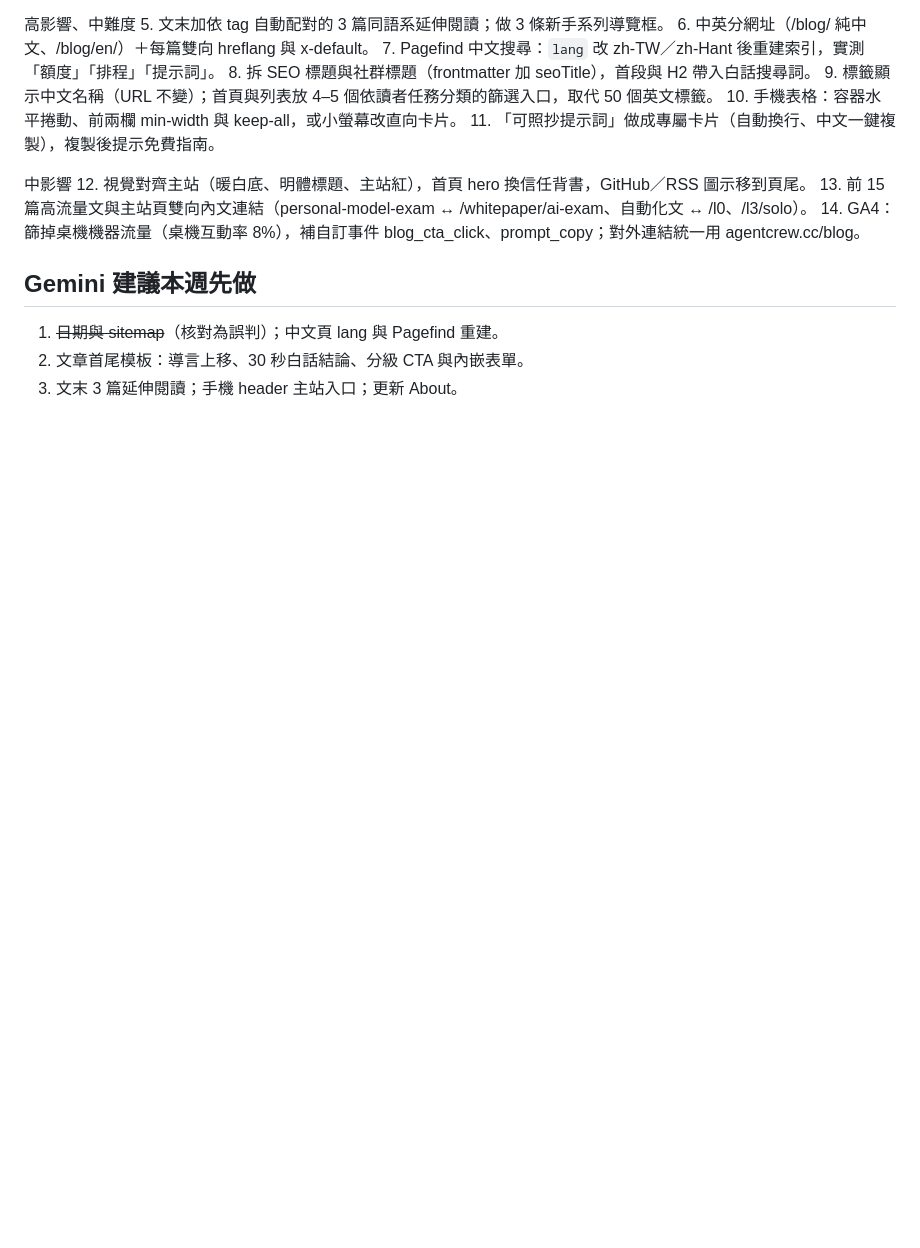
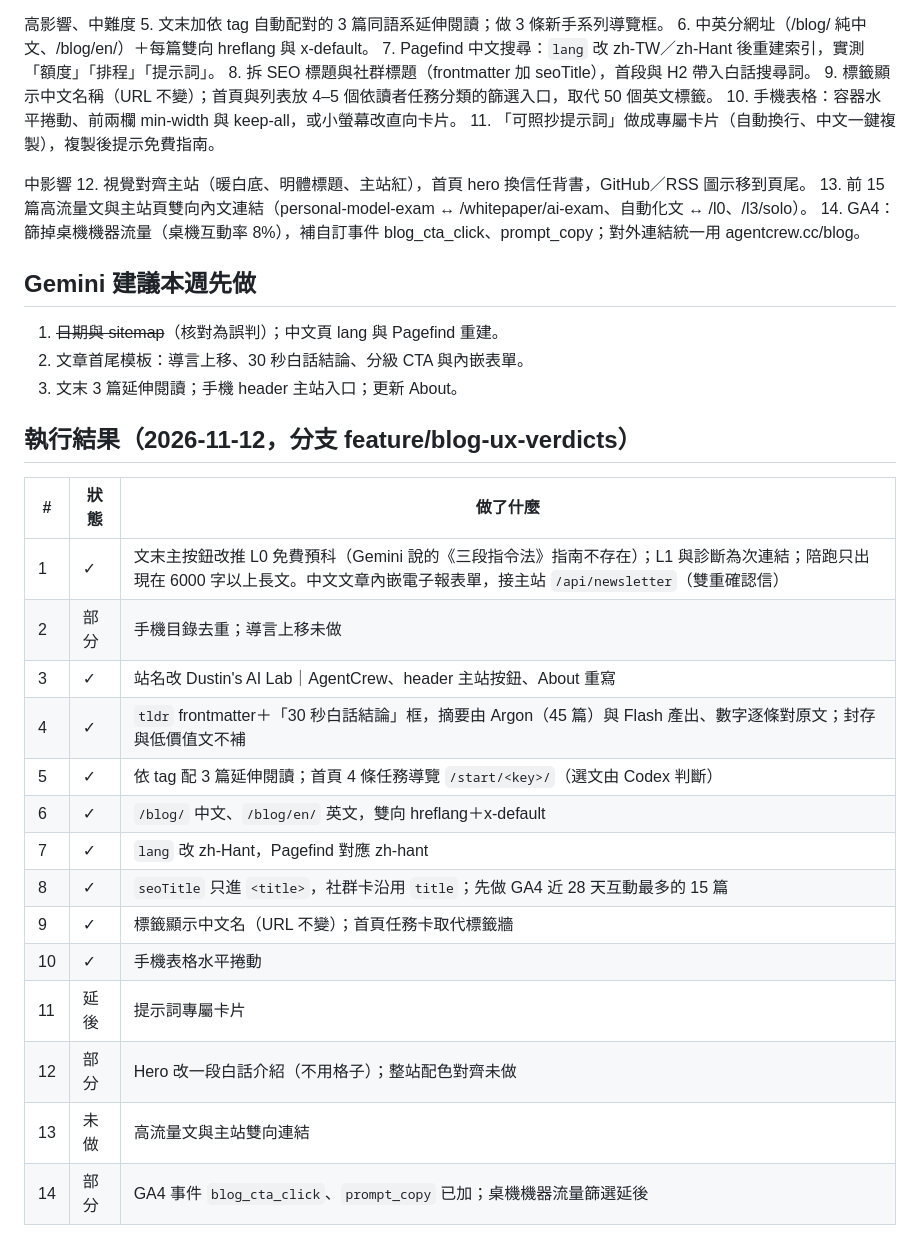
Before and after one commit to danyuchn/blog, a Markdown page: docs/plans/2026-11-blog-ux-review.md, the part around the change. Rendered like a GitHub page; blank space fills up the shorter version.

Commit message:
docs(blog): record UX review execution status
Co-Authored-By: Claude Opus 5.5 <noreply@anthropic.com>

```diff
--- a/docs/plans/2026-11-blog-ux-review.md
+++ b/docs/plans/2026-11-blog-ux-review.md
@@ -45,3 +45,22 @@
 1. ~~日期與 sitemap~~（核對為誤判）；中文頁 lang 與 Pagefind 重建。
 2. 文章首尾模板：導言上移、30 秒白話結論、分級 CTA 與內嵌表單。
 3. 文末 3 篇延伸閱讀；手機 header 主站入口；更新 About。
+
+## 執行結果（2026-11-12，分支 feature/blog-ux-verdicts）
+
+| # | 狀態 | 做了什麼 |
+|---|---|---|
+| 1 | ✓ | 文末主按鈕改推 L0 免費預科（Gemini 說的《三段指令法》指南不存在）；L1 與診斷為次連結；陪跑只出現在 6000 字以上長文。中文文章內嵌電子報表單，接主站 `/api/newsletter`（雙重確認信） |
+| 2 | 部分 | 手機目錄去重；導言上移未做 |
+| 3 | ✓ | 站名改 Dustin's AI Lab｜AgentCrew、header 主站按鈕、About 重寫 |
+| 4 | ✓ | `tldr` frontmatter＋「30 秒白話結論」框，摘要由 Argon（45 篇）與 Flash 產出、數字逐條對原文；封存與低價值文不補 |
+| 5 | ✓ | 依 tag 配 3 篇延伸閱讀；首頁 4 條任務導覽 `/start/<key>/`（選文由 Codex 判斷） |
+| 6 | ✓ | `/blog/` 中文、`/blog/en/` 英文，雙向 hreflang＋x-default |
+| 7 | ✓ | `lang` 改 zh-Hant，Pagefind 對應 zh-hant |
+| 8 | ✓ | `seoTitle` 只進 `<title>`，社群卡沿用 `title`；先做 GA4 近 28 天互動最多的 15 篇 |
+| 9 | ✓ | 標籤顯示中文名（URL 不變）；首頁任務卡取代標籤牆 |
+| 10 | ✓ | 手機表格水平捲動 |
+| 11 | 延後 | 提示詞專屬卡片 |
+| 12 | 部分 | Hero 改一段白話介紹（不用格子）；整站配色對齊未做 |
+| 13 | 未做 | 高流量文與主站雙向連結 |
+| 14 | 部分 | GA4 事件 `blog_cta_click`、`prompt_copy` 已加；桌機機器流量篩選延後 |
```
